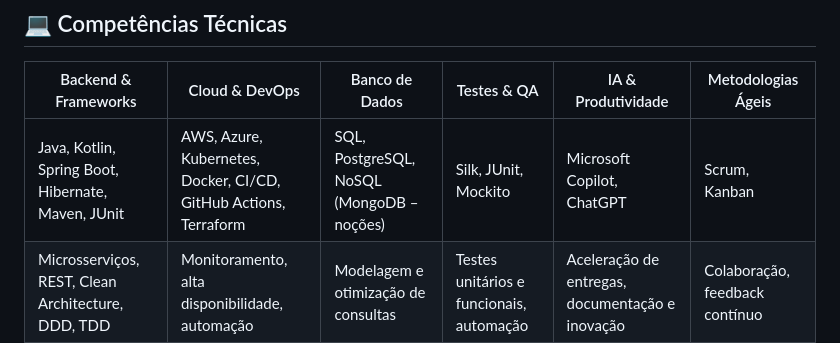
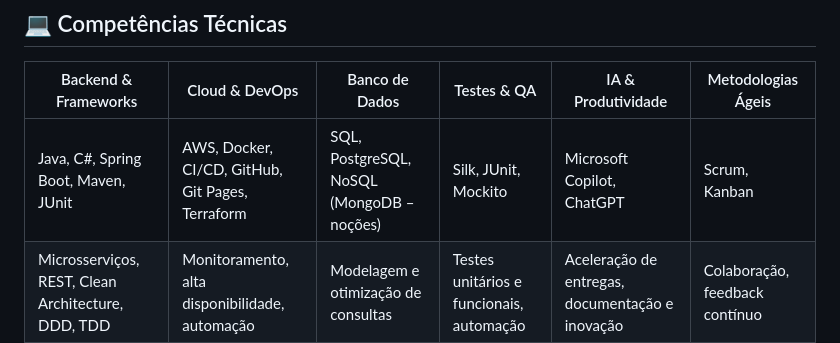
Before and after one commit to apduartte/apduartte, a Markdown page: README.md, the part around the change. Rendered like a GitHub page.

```diff
--- a/README.md
+++ b/README.md
@@ -58,7 +58,7 @@ Atuo com **Terraform**, automação de pipelines **CI/CD**, testes funcionais e
 
 | Backend & Frameworks | Cloud & DevOps | Banco de Dados | Testes & QA | IA & Produtividade | Metodologias Ágeis |
 |--------------------|---------------|----------------|-------------|-----------------|------------------|
-| Java, Kotlin, Spring Boot, Hibernate, Maven, JUnit | AWS, Azure, Kubernetes, Docker, CI/CD, GitHub Actions, Terraform | SQL, PostgreSQL, NoSQL (MongoDB – noções) | Silk, JUnit, Mockito | Microsoft Copilot, ChatGPT | Scrum, Kanban |
+| Java, C#, Spring Boot, Maven, JUnit | AWS, Docker, CI/CD, GitHub, Git Pages, Terraform | SQL, PostgreSQL, NoSQL (MongoDB – noções) | Silk, JUnit, Mockito | Microsoft Copilot, ChatGPT | Scrum, Kanban |
 | Microsserviços, REST, Clean Architecture, DDD, TDD | Monitoramento, alta disponibilidade, automação | Modelagem e otimização de consultas | Testes unitários e funcionais, automação | Aceleração de entregas, documentação e inovação | Colaboração, feedback contínuo |
 
 ---
```
